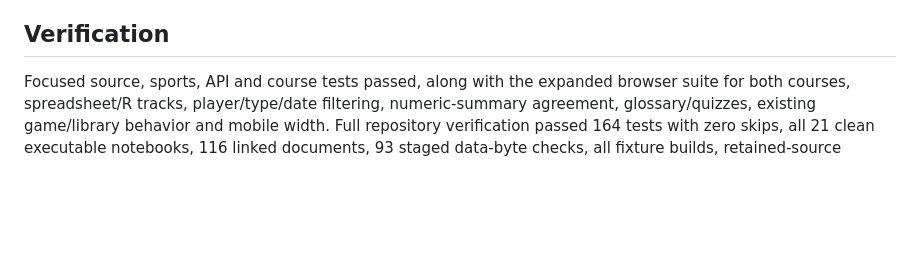
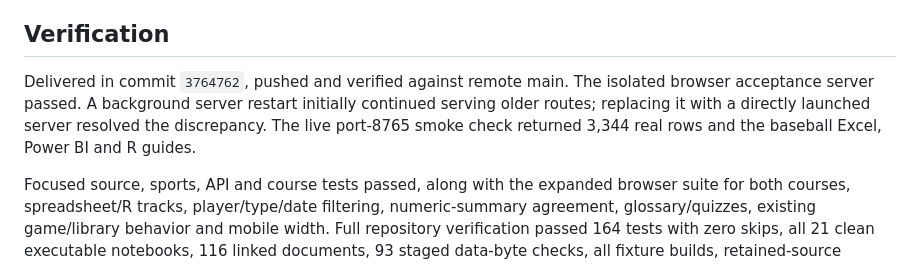
Before and after one commit to jameseby21/Fraud, a Markdown page: docs/checkpoints/CP-017.md, the part around the change. Rendered like a GitHub page; blank space fills up the shorter version.

Commit message:
docs: record CP-017 delivery and live smoke check

```diff
--- a/docs/checkpoints/CP-017.md
+++ b/docs/checkpoints/CP-017.md
@@ -22,4 +22,6 @@ Both base-R scripts executed locally using installed R 4.3.1, verified their num
 
 ## Verification
 
+Delivered in commit `3764762`, pushed and verified against remote main. The isolated browser acceptance server passed. A background server restart initially continued serving older routes; replacing it with a directly launched server resolved the discrepancy. The live port-8765 smoke check returned 3,344 real rows and the baseball Excel, Power BI and R guides.
+
 Focused source, sports, API and course tests passed, along with the expanded browser suite for both courses, spreadsheet/R tracks, player/type/date filtering, numeric-summary agreement, glossary/quizzes, existing game/library behavior and mobile width. Full repository verification passed 164 tests with zero skips, all 21 clean executable notebooks, 116 linked documents, 93 staged data-byte checks, all fixture builds, retained-source integrity, publication scanning and JavaScript checks. Both baseball R scripts also passed locally. The source library has 45 registered sources and 32 retained revisions. See the root README and linked intake/source/course guides for current commands and limitations.
```
Also changed, not shown: CHECKPOINTS.md (+1 -1 lines).
